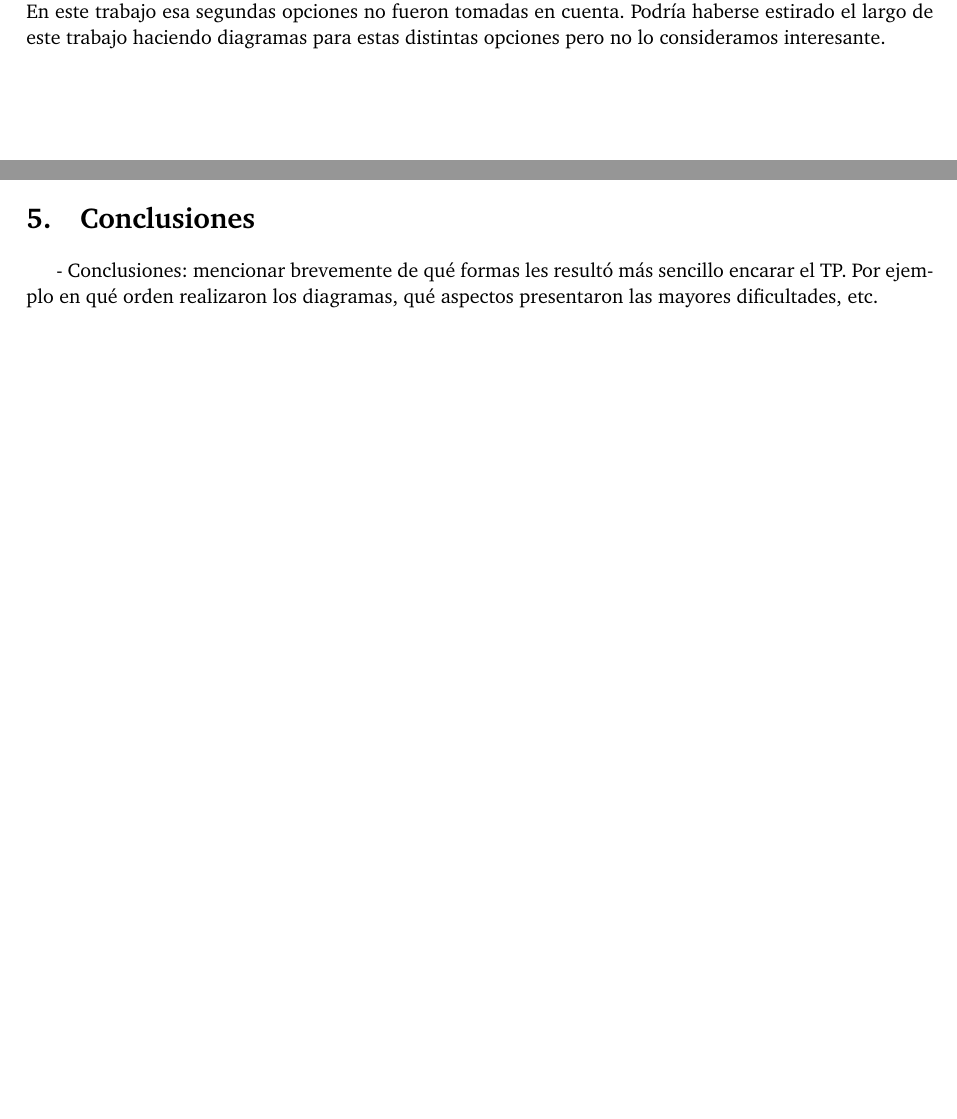
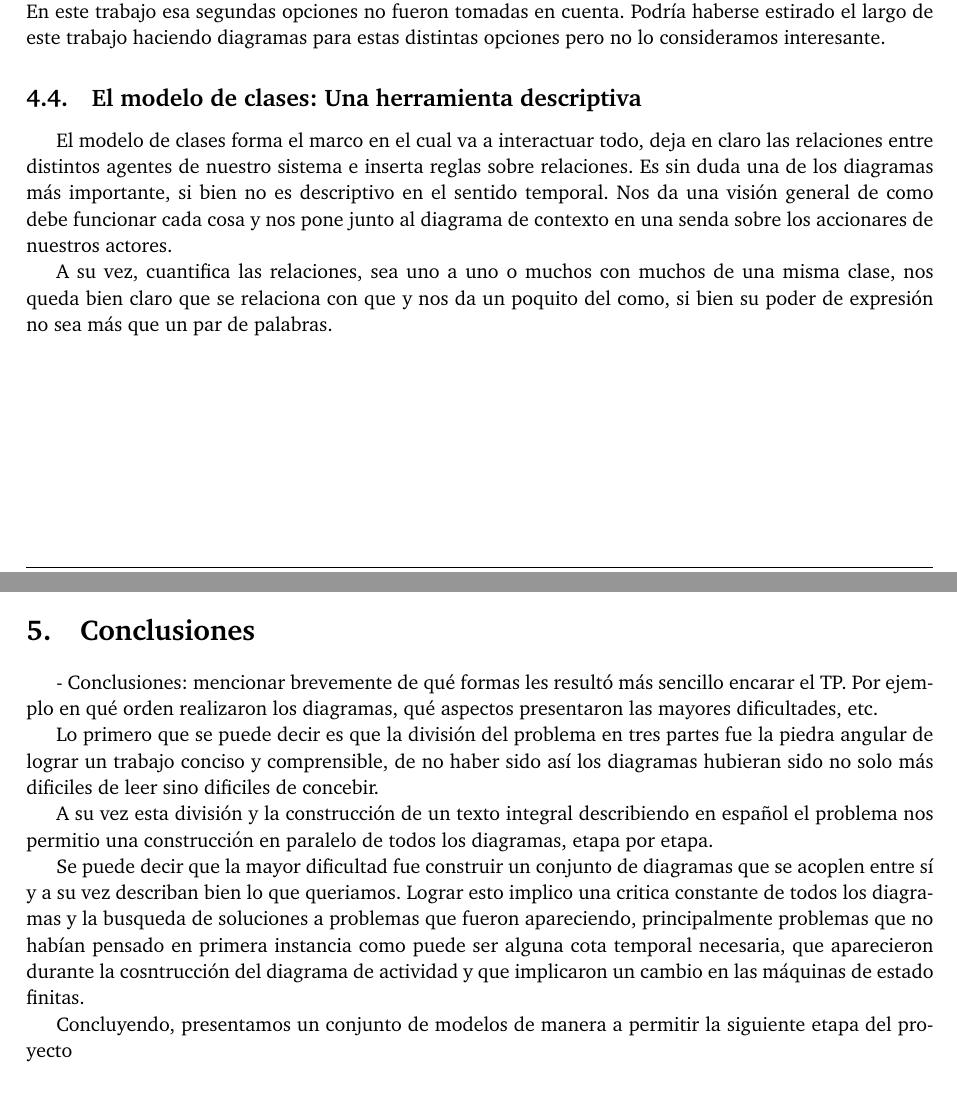
Before and after one commit to agusaldasoro/ing1, a LaTeX document (tp2/Informe/informe.tex, which reads tp2/Informe/conclusiones.tex, tp2/Informe/discusion.tex): two parts of pages 25 and 26 of 28, joined at a grey line, cut so that both start at the same text. Compiled offline with pdfLaTeX.

Commit message:
lalala informe casi listo

```diff
--- a/tp2/Informe/conclusiones.tex
+++ b/tp2/Informe/conclusiones.tex
@@ -1,2 +1,10 @@
 \section{Conclusiones}
 - Conclusiones: mencionar brevemente de qué formas les resultó más sencillo encarar el TP. Por ejemplo en qué orden realizaron los diagramas, qué aspectos presentaron las mayores dificultades, etc.
+
+Lo primero que se puede decir es que la división del problema en tres partes fue la piedra angular de lograr un trabajo conciso y comprensible, de no haber sido así los diagramas hubieran sido no solo más dificiles de leer sino dificiles de concebir.
+
+A su vez esta división y la construcción de un texto integral describiendo en español el problema nos permitio una construcción en paralelo de todos los diagramas, etapa por etapa.
+
+Se puede decir que la mayor dificultad fue construir un conjunto de diagramas que se acoplen entre sí y a su vez describan bien lo que queriamos. Lograr esto implico una critica constante de todos los diagramas y la busqueda de soluciones a problemas que fueron apareciendo, principalmente problemas que no habían pensado en primera instancia como puede ser alguna cota temporal necesaria, que aparecieron durante la cosntrucción del diagrama de actividad y que implicaron un cambio en las máquinas de estado finitas.
+
+Concluyendo, presentamos un conjunto de modelos de manera a permitir la siguiente etapa del proyecto
--- a/tp2/Informe/discusion.tex
+++ b/tp2/Informe/discusion.tex
@@ -19,3 +19,9 @@ Podriamos decir que los casos de uso hacen de \textit{refinamiento} de los diagr
 \subsection{Falta de o-refinamientos}
 
 En el trabajo anterior presentamos algunas posibilidades en relación a como lograr algunos objetivos. En este trabajo esa segundas opciones no fueron tomadas en cuenta. Podría haberse estirado el largo de este trabajo haciendo diagramas para estas distintas opciones pero no lo consideramos interesante.
+
+\subsection{El modelo de clases: Una herramienta descriptiva}
+
+El modelo de clases forma el marco en el cual va a interactuar todo, deja en claro las relaciones entre distintos agentes de nuestro sistema e inserta reglas sobre relaciones. Es sin duda una de los diagramas más importante, si bien no es descriptivo en el sentido temporal. Nos da una visión general de como debe funcionar cada cosa y nos pone junto al diagrama de contexto en una senda sobre los accionares de nuestros actores.
+
+A su vez, cuantifica las relaciones, sea uno a uno o muchos con muchos de una misma clase, nos queda bien claro que se relaciona con que y nos da un poquito del como, si bien su poder de expresión no sea más que un par de palabras.
```
